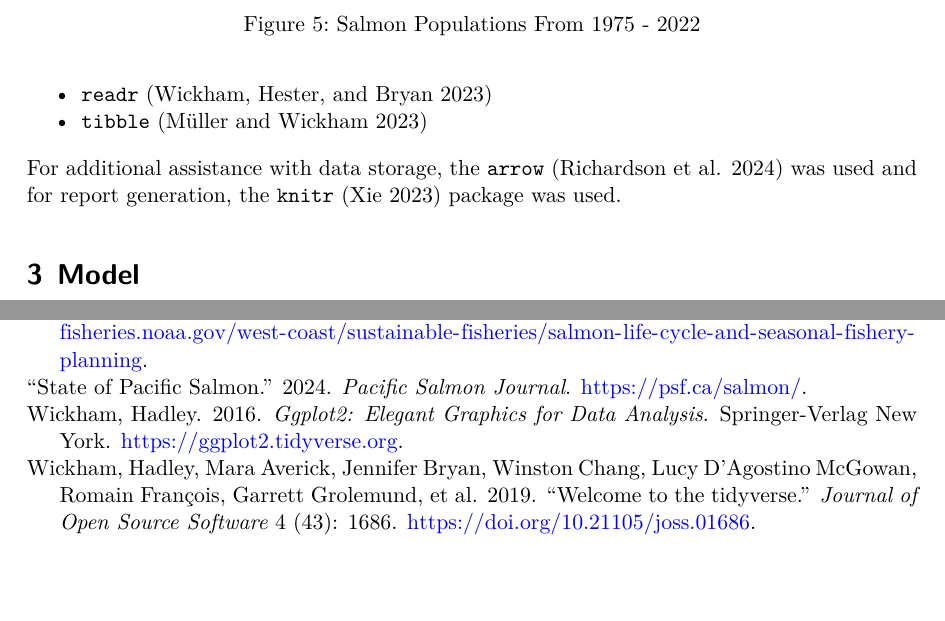
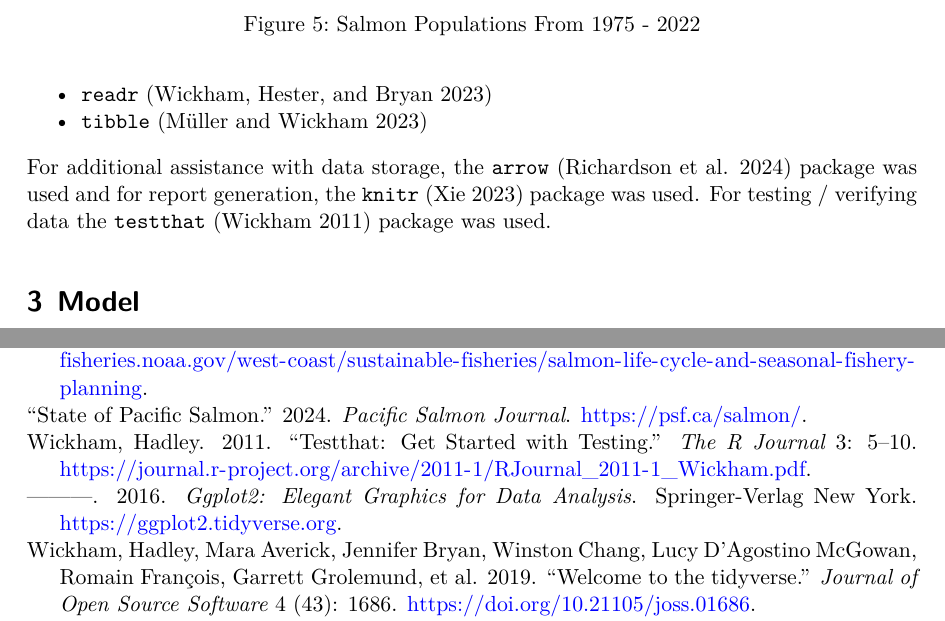
Before and after one commit to prajogt/canadian_salmon_spawn, a Quarto document (output/paper.qmd): two parts of pages 11 and 18 of 18, joined at a grey line, cut so that both start at the same text, the shorter picture padded with empty space. The pictures show the output file output/paper.pdf that the author committed with the source.

Commit message:
cite testthat

```diff
--- a/output/paper.qmd
+++ b/output/paper.qmd
@@ -395,7 +395,7 @@ This data was downloaded, cleaned, parsed, analyzed, and visualized using R [@ci
 -   `readr` [@citereadr]
 -   `tibble` [@citetibble]
 
-For additional assistance with data storage, the `arrow` [@citearrow] was used and for report generation, the `knitr` [@citeknitr] package was used.
+For additional assistance with data storage, the `arrow` [@citearrow] package was used and for report generation, the `knitr` [@citeknitr] package was used. For testing / verifying data the `testthat` [@citetestthat] package was used.
 
 
 # Model
--- a/output/references.bib
+++ b/output/references.bib
@@ -134,3 +134,13 @@
   year = {2024},
   url = {https://www.fisheries.noaa.gov/west-coast/sustainable-fisheries/salmon-life-cycle-and-seasonal-fishery-planning}
 }
+
+@Article{citetestthat,
+  author = {Hadley Wickham},
+  title = {testthat: Get Started with Testing},
+  journal = {The R Journal},
+  year = {2011},
+  volume = {3},
+  pages = {5--10},
+  url = {https://journal.r-project.org/archive/2011-1/RJournal_2011-1_Wickham.pdf},
+}
```
Also changed, not shown: output/paper.pdf.
